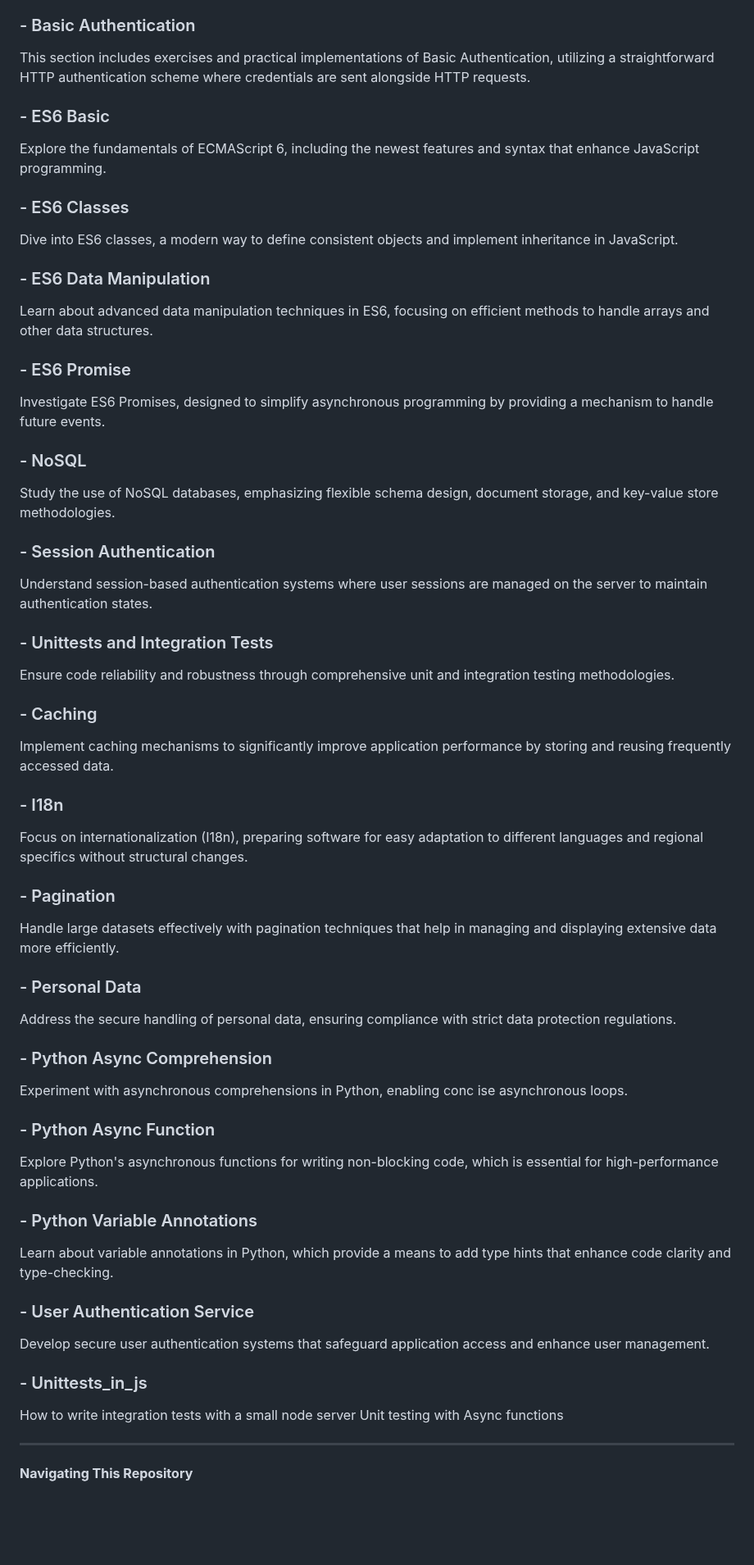
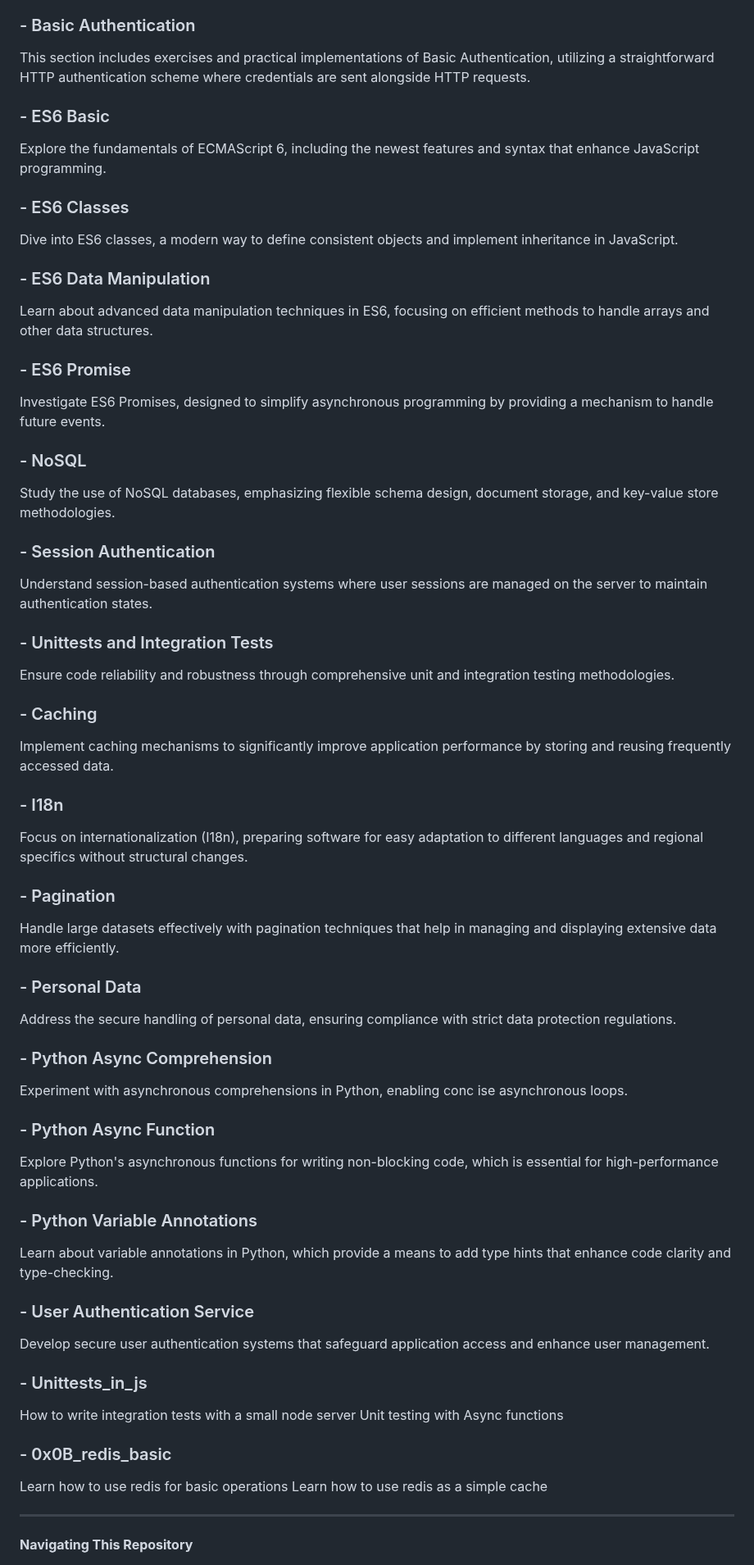
Before and after one commit to Holbiwan/holbertonschool-web_back_end, a Markdown page: README.md, the part around the change. Shown at 82% size. GitHub-like rendering; blank space fills up the shorter version.

```diff
--- a/README.md
+++ b/README.md
@@ -29,73 +29,60 @@ This project houses a variety of modules and exercises pivotal for mastering bac
 
 
 ### - Basic Authentication
-
 This section includes exercises and practical implementations of Basic Authentication, utilizing a straightforward HTTP authentication scheme where credentials are sent alongside HTTP requests.
 
 ### - ES6 Basic
-
 Explore the fundamentals of ECMAScript 6, including the newest features and syntax that enhance JavaScript programming.
 
 ### - ES6 Classes
-
 Dive into ES6 classes, a modern way to define consistent objects and implement inheritance in JavaScript.
 
 ### - ES6 Data Manipulation
-
 Learn about advanced data manipulation techniques in ES6, focusing on efficient methods to handle arrays and other data structures.
 
 ### - ES6 Promise
-
 Investigate ES6 Promises, designed to simplify asynchronous programming by providing a mechanism to handle future events.
 
 ### - NoSQL
-
 Study the use of NoSQL databases, emphasizing flexible schema design, document storage, and key-value store methodologies.
 
 ### - Session Authentication
-
 Understand session-based authentication systems where user sessions are managed on the server to maintain authentication states.
 
 ### - Unittests and Integration Tests
-
 Ensure code reliability and robustness through comprehensive unit and integration testing methodologies.
 
 ### - Caching
-
 Implement caching mechanisms to significantly improve application performance by storing and reusing frequently accessed data.
 
 ### - I18n
-
 Focus on internationalization (I18n), preparing software for easy adaptation to different languages and regional specifics without structural changes.
 
 ### - Pagination
-
 Handle large datasets effectively with pagination techniques that help in managing and displaying extensive data more efficiently.
 
 ### - Personal Data
-
 Address the secure handling of personal data, ensuring compliance with strict data protection regulations.
 
 ### - Python Async Comprehension
-
 Experiment with asynchronous comprehensions in Python, enabling conc ise asynchronous loops.
 
 ### - Python Async Function
-
 Explore Python's asynchronous functions for writing non-blocking code, which is essential for high-performance applications.
 
 ### - Python Variable Annotations
-
 Learn about variable annotations in Python, which provide a means to add type hints that enhance code clarity and type-checking.
 
 ### - User Authentication Service
-
 Develop secure user authentication systems that safeguard application access and enhance user management.
 
 ### - Unittests_in_js
-
 How to write integration tests with a small node server
 Unit testing with Async functions
+
+### - 0x0B_redis_basic
+Learn how to use redis for basic operations
+Learn how to use redis as a simple cache
 
 ---
 
```
